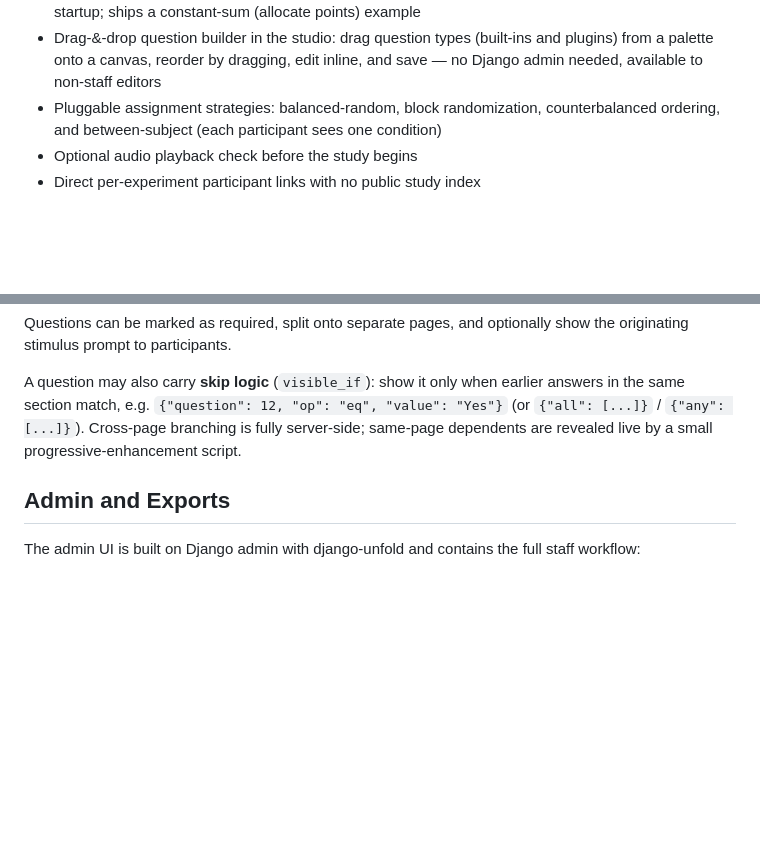
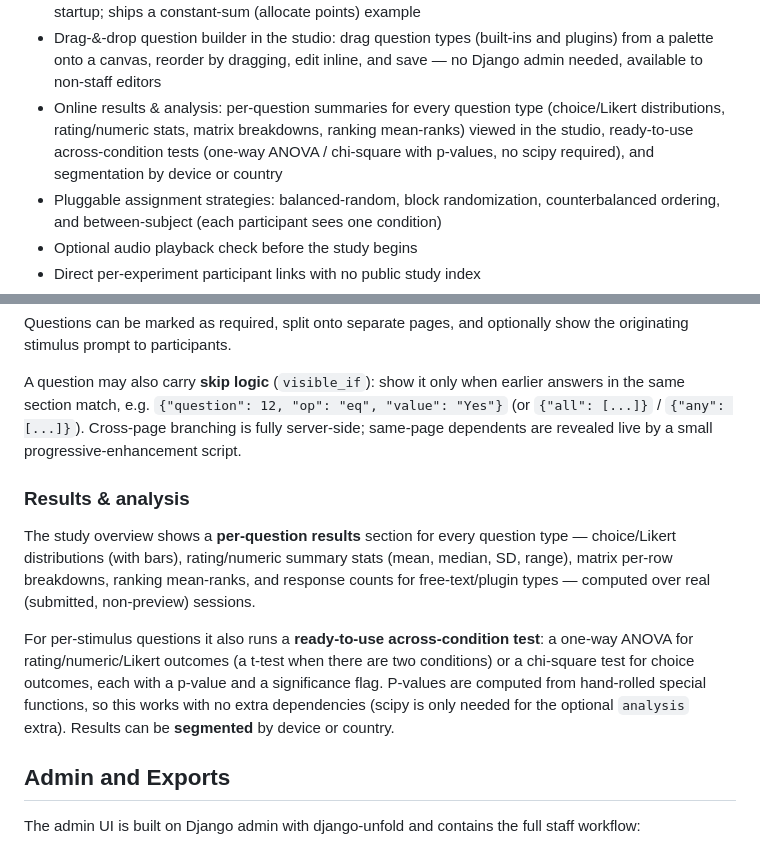
Before and after one commit to matteospanio/webeval, a Markdown page: README.md, 2 parts joined by grey strips. Rendered like a GitHub page; blank space fills up the shorter version.

Commit message:
Epic 6: docs for analysis, statistical tests, and segmentation
README "Results & analysis" subsection + feature bullet; CLAUDE.md invariant
covering analysis.py / stats_tests.py (scipy-free p-values, ANOVA/chi-square)
and the device/country segmentation.

https://claude.ai/code/session_017akvkFtvniPbcKpF7J8Hgo

```diff
--- a/README.md
+++ b/README.md
@@ -29,6 +29,7 @@ It was originally built for LLM-output evaluation, but the current architecture
 - Authoring productivity: one-click study duplication (deep copy incl. media + skip logic), activation-readiness checks that block going live on an incomplete study, a preview/pilot phase whose data is kept out of the real dataset, per-study branding (accent color, logo, custom CSS), and a reusable question bank
 - Plugin question types: add a custom question widget (config validation + server render + answer parsing) in one self-contained class via a decorator/registry — no core changes, auto-discovered at startup; ships a constant-sum (allocate points) example
 - Drag-&-drop question builder in the studio: drag question types (built-ins and plugins) from a palette onto a canvas, reorder by dragging, edit inline, and save — no Django admin needed, available to non-staff editors
+- Online results & analysis: per-question summaries for every question type (choice/Likert distributions, rating/numeric stats, matrix breakdowns, ranking mean-ranks) viewed in the studio, ready-to-use across-condition tests (one-way ANOVA / chi-square with p-values, no scipy required), and segmentation by device or country
 - Pluggable assignment strategies: balanced-random, block randomization, counterbalanced ordering, and between-subject (each participant sees one condition)
 - Optional audio playback check before the study begins
 - Direct per-experiment participant links with no public study index
@@ -146,6 +147,12 @@ Phases form a chain (each study follows at most one predecessor); self-reference
 Questions can be marked as required, split onto separate pages, and optionally show the originating stimulus prompt to participants.
 
 A question may also carry **skip logic** (`visible_if`): show it only when earlier answers in the same section match, e.g. `{"question": 12, "op": "eq", "value": "Yes"}` (or `{"all": [...]}` / `{"any": [...]}`). Cross-page branching is fully server-side; same-page dependents are revealed live by a small progressive-enhancement script.
+
+### Results & analysis
+
+The study overview shows a **per-question results** section for every question type — choice/Likert distributions (with bars), rating/numeric summary stats (mean, median, SD, range), matrix per-row breakdowns, ranking mean-ranks, and response counts for free-text/plugin types — computed over real (submitted, non-preview) sessions.
+
+For per-stimulus questions it also runs a **ready-to-use across-condition test**: a one-way ANOVA for rating/numeric/Likert outcomes (a t-test when there are two conditions) or a chi-square test for choice outcomes, each with a p-value and a significance flag. P-values are computed from hand-rolled special functions, so this works with no extra dependencies (scipy is only needed for the optional `analysis` extra). Results can be **segmented** by device or country.
 
 ## Admin and Exports
 
```
Also changed, not shown: CLAUDE.md (+1 -0 lines).
